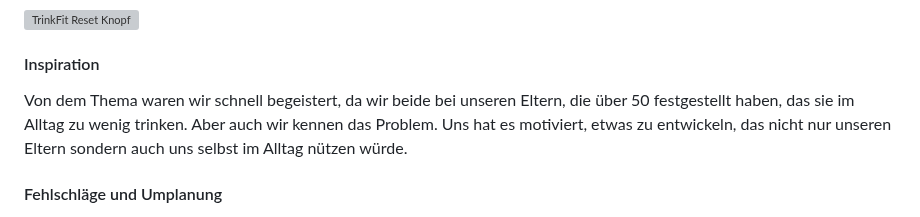
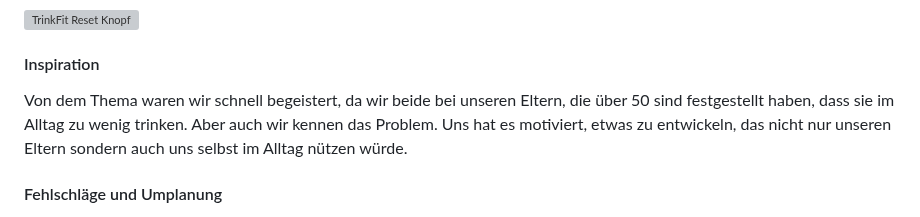
Before and after one commit to wanakaemmenegger/IM4, a Markdown page: README.md, the part around the change. Drawn GitHub-style; grey boxes are pictures that could not be loaded.

```diff
--- a/README.md
+++ b/README.md
@@ -195,7 +195,7 @@ Für die Platte auf der Waage haben wir eine leicht durchsichtige Plastikplatte
 
 #### Inspiration
 
-Von dem Thema waren wir schnell begeistert, da wir beide bei unseren Eltern, die über 50 festgestellt haben, das sie im Alltag zu wenig trinken. Aber auch wir kennen das Problem. Uns hat es motiviert, etwas zu entwickeln, das nicht nur unseren Eltern sondern auch uns selbst im Alltag nützen würde.
+Von dem Thema waren wir schnell begeistert, da wir beide bei unseren Eltern, die über 50 sind festgestellt haben, dass sie im Alltag zu wenig trinken. Aber auch wir kennen das Problem. Uns hat es motiviert, etwas zu entwickeln, das nicht nur unseren Eltern sondern auch uns selbst im Alltag nützen würde.
 
 #### Fehlschläge und Umplanung
 
```
